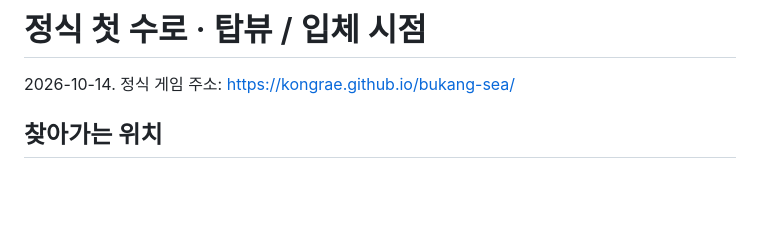
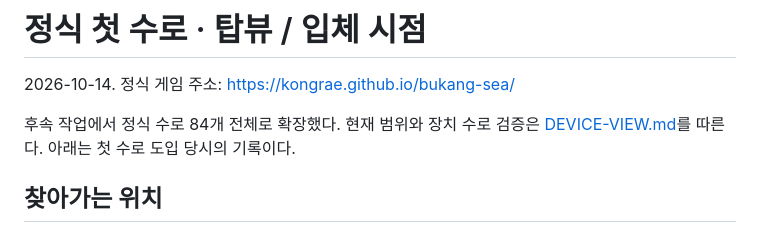
Before and after one commit to kongrae/bukang-sea, a Markdown page: docs/FIRST-CANAL-VIEW.md, the part around the change. GitHub-like rendering; blank space fills up the shorter version.

```diff
--- a/docs/FIRST-CANAL-VIEW.md
+++ b/docs/FIRST-CANAL-VIEW.md
@@ -1,6 +1,8 @@
 # 정식 첫 수로 · 탑뷰 / 입체 시점
 
 2026-10-14. 정식 게임 주소: https://kongrae.github.io/bukang-sea/
+
+후속 작업에서 정식 수로 84개 전체로 확장했다. 현재 범위와 장치 수로 검증은 [DEVICE-VIEW.md](DEVICE-VIEW.md)를 따른다. 아래는 첫 수로 도입 당시의 기록이다.
 
 ## 찾아가는 위치
 
```
Also changed, not shown: CLAUDE.md (+1 -1 lines), docs/DEVICE-VIEW.md (added, +69 -0 lines), docs/device-view/canal-72-comparison.png (added), docs/device-view/canal-84-comparison.png (added), 15 other files.
